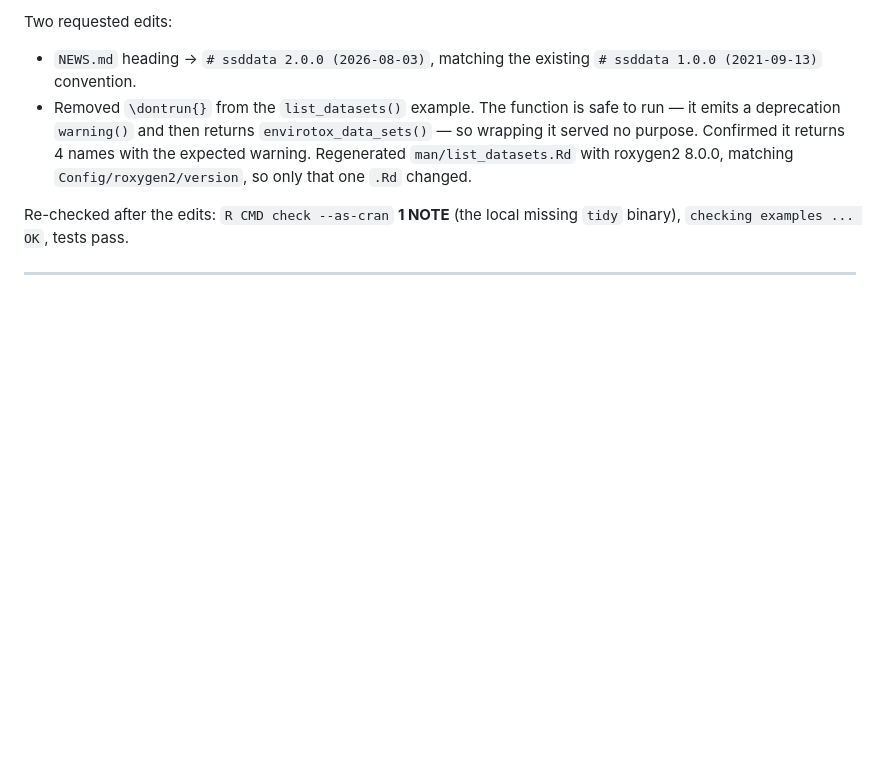
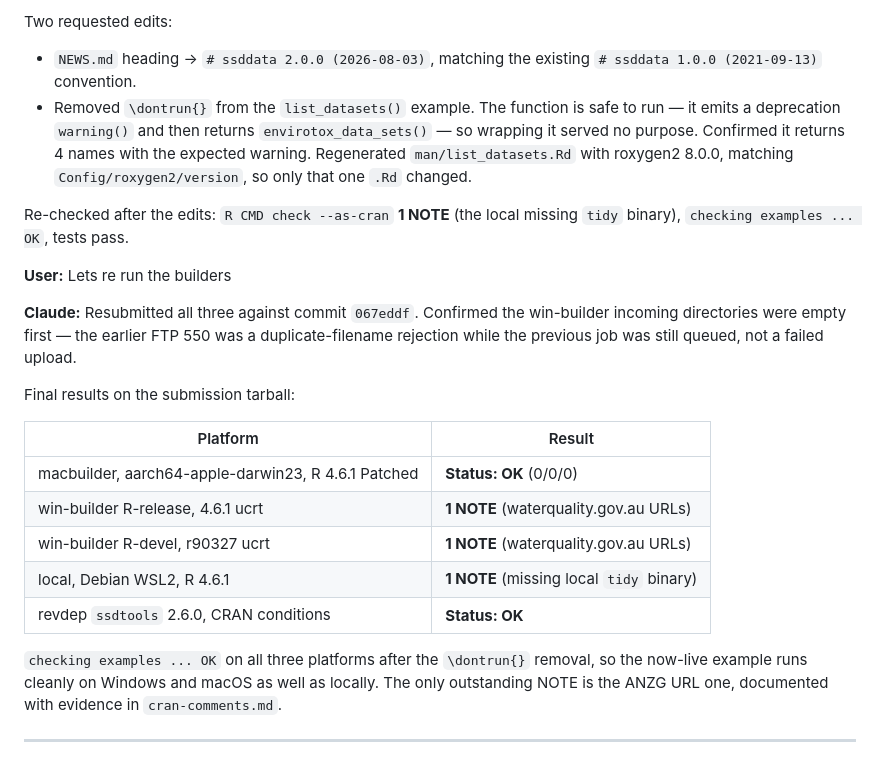
Before and after one commit to open-AIMS/ssddata, a Markdown page: prompts/cran-release-prep.md, the part around the change. GitHub-like rendering; blank space fills up the shorter version.

Commit message:
Record final builder results in the session log
Co-Authored-By: Claude Opus 5 <noreply@anthropic.com>

```diff
--- a/prompts/cran-release-prep.md
+++ b/prompts/cran-release-prep.md
@@ -125,4 +125,24 @@ Two requested edits:
 Re-checked after the edits: `R CMD check --as-cran` **1 NOTE** (the local missing `tidy`
 binary), `checking examples ... OK`, tests pass.
 
+**User:** Lets re run the builders
+
+**Claude:** Resubmitted all three against commit `067eddf`. Confirmed the win-builder
+incoming directories were empty first — the earlier FTP 550 was a duplicate-filename
+rejection while the previous job was still queued, not a failed upload.
+
+Final results on the submission tarball:
+
+| Platform | Result |
+|---|---|
+| macbuilder, aarch64-apple-darwin23, R 4.6.1 Patched | **Status: OK** (0/0/0) |
+| win-builder R-release, 4.6.1 ucrt | **1 NOTE** (waterquality.gov.au URLs) |
+| win-builder R-devel, r90327 ucrt | **1 NOTE** (waterquality.gov.au URLs) |
+| local, Debian WSL2, R 4.6.1 | **1 NOTE** (missing local `tidy` binary) |
+| revdep `ssdtools` 2.6.0, CRAN conditions | **Status: OK** |
+
+`checking examples ... OK` on all three platforms after the `\dontrun{}` removal, so the
+now-live example runs cleanly on Windows and macOS as well as locally. The only
+outstanding NOTE is the ANZG URL one, documented with evidence in `cran-comments.md`.
+
 ---
```
